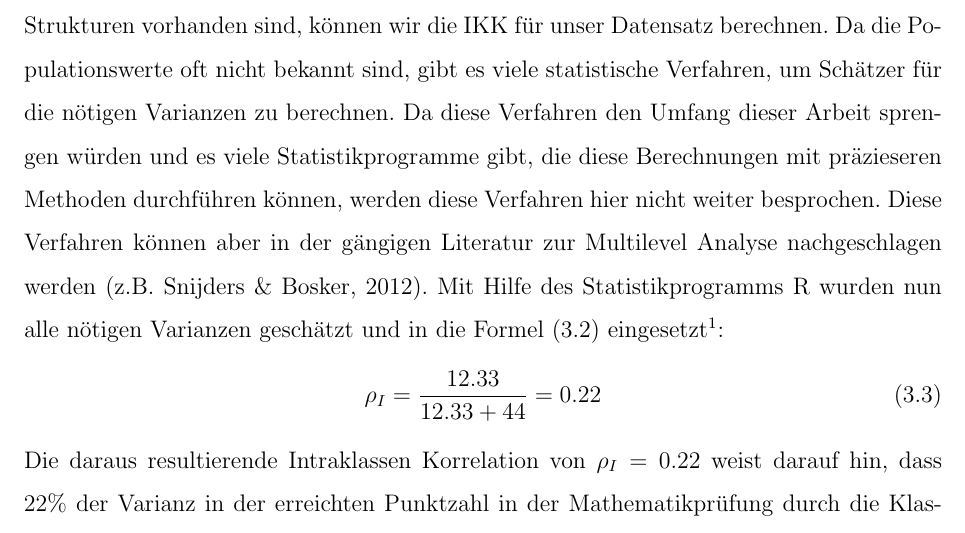
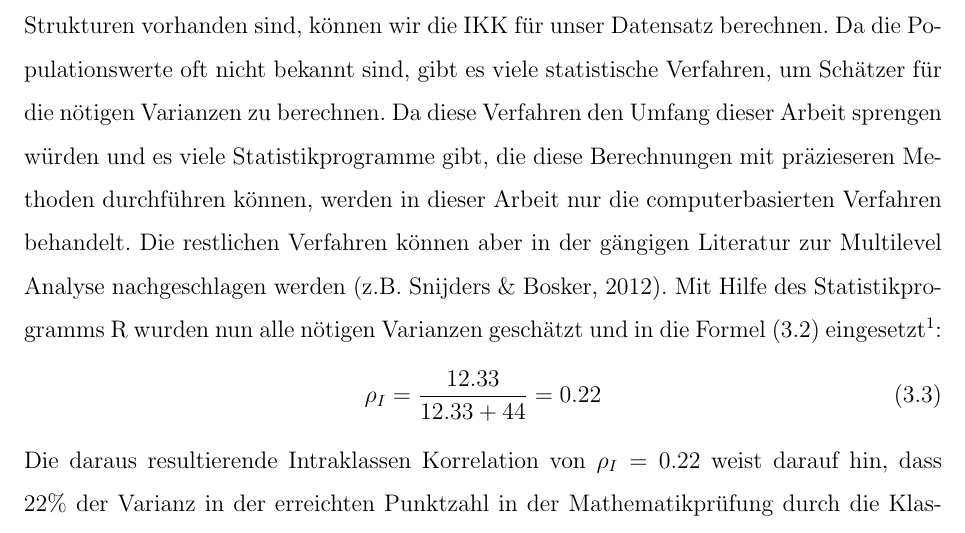
Before and after one commit to noboss93/master_thesis, a LaTeX document (Versionen/masterarbeit_multilevelanalysis.tex): part of page 13 of 23, cut so that both start at the same text. Compiled offline with pdfLaTeX.

Commit message:
finishing icc part

```diff
--- a/Versionen/masterarbeit_multilevelanalysis.tex
+++ b/Versionen/masterarbeit_multilevelanalysis.tex
@@ -186,7 +186,7 @@ Bei der IKK wird von einer Korrelation gesprochen, da es sich um die Korrelation
 \end{equation}
 Dabei beschreibt $\tau^2$ die \textit{between-group variance}. In unserem Beispiel wäre das die Varianz der erreichten Punktzahl zwischen den verschiedenen Klassen. Die Gesamtvarianz setzt sich aus der \textit{between-group variance} und der \textit{within-group variance} zusammen. Die Varianz innerhalb der Klassen wird, wie bereits erwähnt, mit $\sigma^2$ bezeichnet. Besteht nun innerhalb der Klassen eine kleine Varianz zwischen den Ergebnissen der Schulkinder ergibt sich eine grössere Intraklassen Korrelation. Steigt die Varianz innerhalb der Klassen an, wird der Nenner der Formel grösser und mit einem wachsenden Nenner, verringert sich die Intraklassen Korrelation.
 
-Um nun zu überprüfen, ob in unserem Datensatz überhaupt abhängige hierarchische Strukturen vorhanden sind, können wir die IKK für unser Datensatz berechnen. Da die Populationswerte oft nicht bekannt sind, gibt es viele statistische Verfahren, um Schätzer für die nötigen Varianzen zu berechnen. Da diese Verfahren den Umfang dieser Arbeit sprengen würden und es viele Statistikprogramme gibt, die diese Berechnungen mit präzieseren Methoden durchführen können, werden diese Verfahren hier nicht weiter besprochen. Diese Verfahren können aber in der gängigen Literatur zur Multilevel Analyse nachgeschlagen werden \citep[z.B.][]{SnijdersTomA.B2012Ma:a}. Mit Hilfe des Statistikprogramms R wurden nun alle nötigen Varianzen geschätzt und in die Formel \eqref{eq:icc} eingesetzt\footnote{Die Berechnung dieser Schätzer in R werden in Abschnitt \ref{section:ml_in_R} erläutert.}:
+Um nun zu überprüfen, ob in unserem Datensatz überhaupt abhängige hierarchische Strukturen vorhanden sind, können wir die IKK für unser Datensatz berechnen. Da die Populationswerte oft nicht bekannt sind, gibt es viele statistische Verfahren, um Schätzer für die nötigen Varianzen zu berechnen. Da diese Verfahren den Umfang dieser Arbeit sprengen würden und es viele Statistikprogramme gibt, die diese Berechnungen mit präzieseren Methoden durchführen können, werden in dieser Arbeit nur die computerbasierten Verfahren behandelt. Die restlichen Verfahren können aber in der gängigen Literatur zur Multilevel Analyse nachgeschlagen werden \citep[z.B.][]{SnijdersTomA.B2012Ma:a}. Mit Hilfe des Statistikprogramms R wurden nun alle nötigen Varianzen geschätzt und in die Formel \eqref{eq:icc} eingesetzt\footnote{Die Berechnung dieser Schätzer in R werden in Abschnitt \ref{section:ml_in_R} erläutert.}:
 \begin{equation} \label{eq:icc_calc}
 \rho_{I} = \dfrac{12.33}{12.33 + 44} = 0.22
 \end{equation}
```
Also changed, not shown: Versionen/masterarbeit_multilevelanalysis.pdf, 3 other files.
